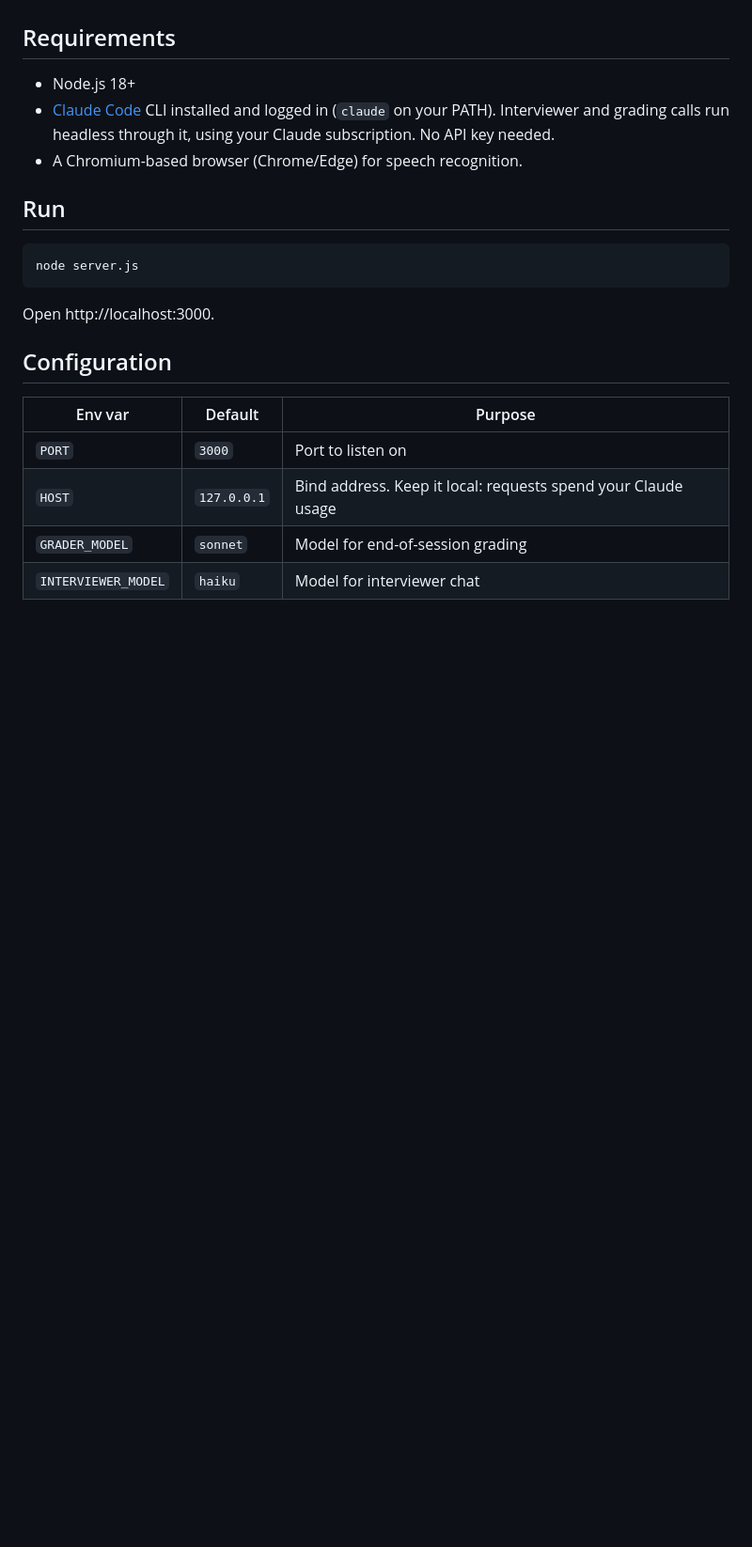
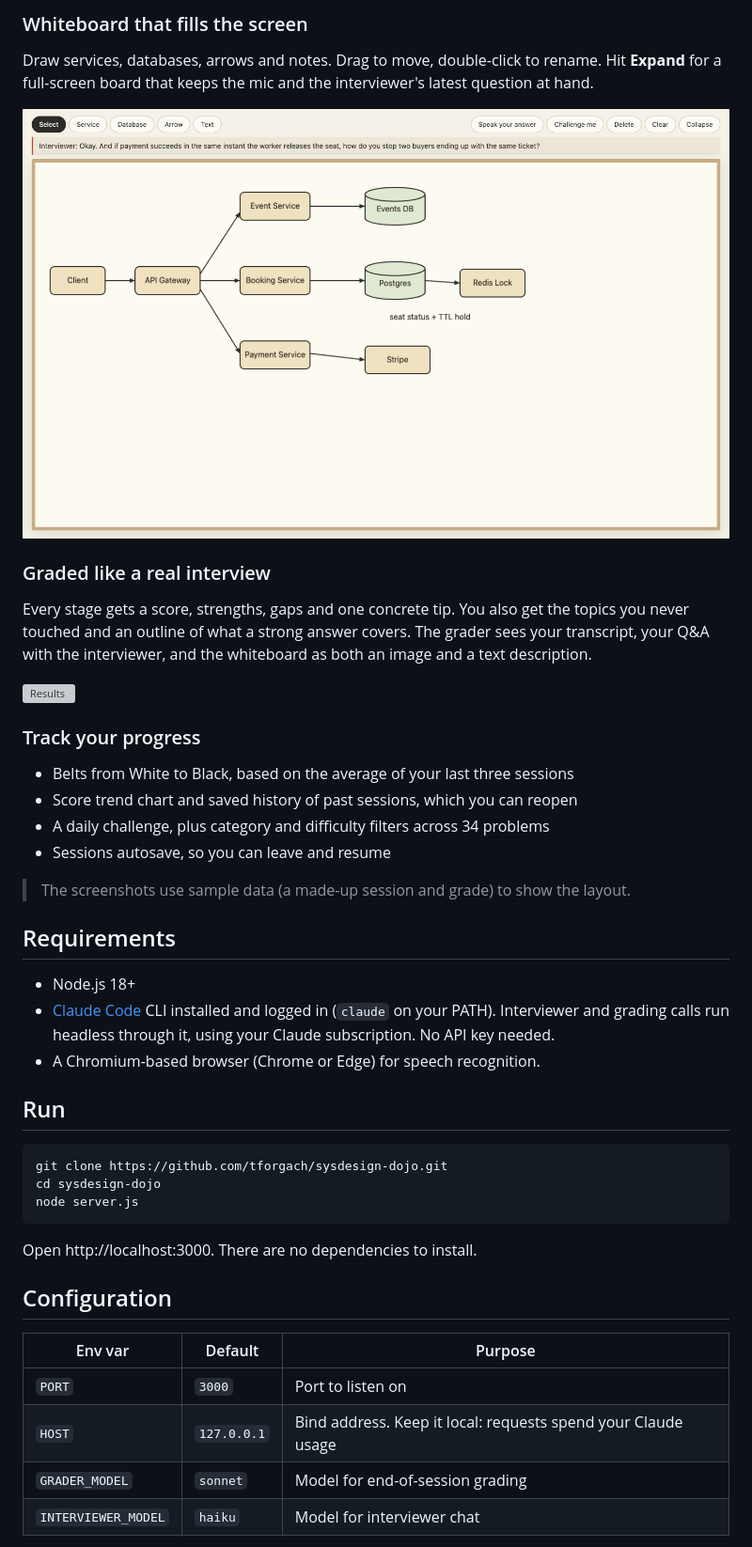
Before and after one commit to tforgach/sysdesign-dojo, a Markdown page: README.md, the part around the change printed below. Shown: that part at 94% size. Drawn GitHub-style; pictures changed too: docs/screenshots/whiteboard-expanded.png (added); blank space fills up the shorter version; grey boxes are pictures that could not be loaded.

````diff
--- a/README.md
+++ b/README.md
@@ -13,17 +37,36 @@ Speak your answers (browser dictation), ask the AI interviewer clarifying questi
+### Whiteboard that fills the screen
+Draw services, databases, arrows and notes. Drag to move, double-click to rename. Hit **Expand** for a full-screen board that keeps the mic and the interviewer's latest question at hand.
+
+![Expanded whiteboard](docs/screenshots/whiteboard-expanded.png)
+
+### Graded like a real interview
+Every stage gets a score, strengths, gaps and one concrete tip. You also get the topics you never touched and an outline of what a strong answer covers. The grader sees your transcript, your Q&A with the interviewer, and the whiteboard as both an image and a text description.
+
+![Results](docs/screenshots/results.png)
+
+### Track your progress
+- Belts from White to Black, based on the average of your last three sessions
+- Score trend chart and saved history of past sessions, which you can reopen
+- A daily challenge, plus category and difficulty filters across 34 problems
+- Sessions autosave, so you can leave and resume
+
+> The screenshots use sample data (a made-up session and grade) to show the layout.
 
 ## Requirements
 
 - Node.js 18+
 - [Claude Code](https://claude.com/claude-code) CLI installed and logged in (`claude` on your PATH). Interviewer and grading calls run headless through it, using your Claude subscription. No API key needed.
-- A Chromium-based browser (Chrome/Edge) for speech recognition.
+- A Chromium-based browser (Chrome or Edge) for speech recognition.
 
 ## Run
 
 ```
+git clone https://github.com/tforgach/sysdesign-dojo.git
+cd sysdesign-dojo
 node server.js
 ```
 
-Open http://localhost:3000.
+Open http://localhost:3000. There are no dependencies to install.
 
 ## Configuration
 
````
Also changed, not shown: other parts of README.md (+39 -9 lines), docs/screenshots/home.png (added), docs/screenshots/interview.png (added), docs/screenshots/whiteboard.png (added), 1 other file.
